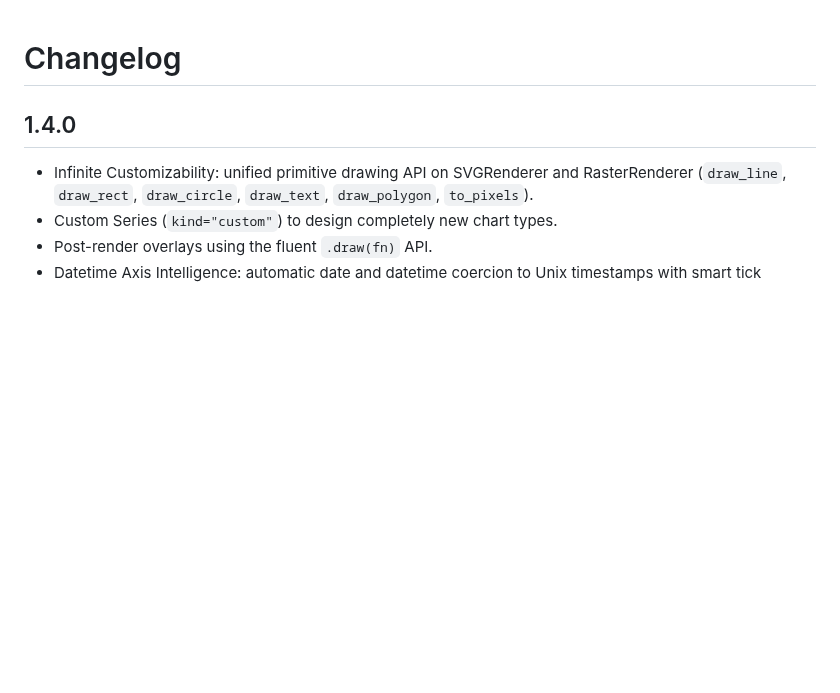
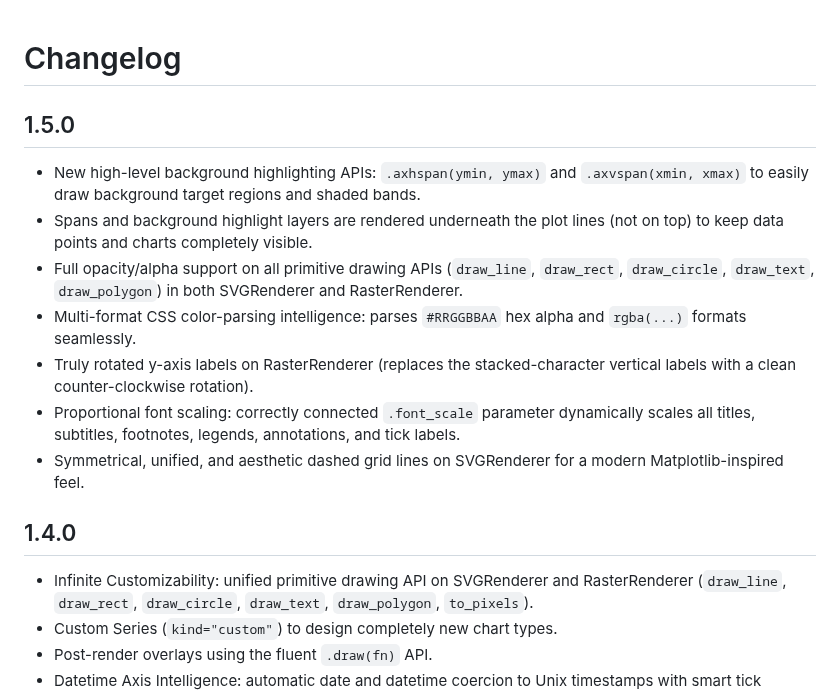
Before and after one commit to Rehanasharmin/ezplot, a Markdown page: CHANGELOG.md, the part around the change. Drawn GitHub-style; blank space fills up the shorter version.

```diff
--- a/CHANGELOG.md
+++ b/CHANGELOG.md
@@ -1,4 +1,14 @@
 # Changelog
+
+## 1.5.0
+
+- New high-level background highlighting APIs: `.axhspan(ymin, ymax)` and `.axvspan(xmin, xmax)` to easily draw background target regions and shaded bands.
+- Spans and background highlight layers are rendered underneath the plot lines (not on top) to keep data points and charts completely visible.
+- Full opacity/alpha support on all primitive drawing APIs (`draw_line`, `draw_rect`, `draw_circle`, `draw_text`, `draw_polygon`) in both SVGRenderer and RasterRenderer.
+- Multi-format CSS color-parsing intelligence: parses `#RRGGBBAA` hex alpha and `rgba(...)` formats seamlessly.
+- Truly rotated y-axis labels on RasterRenderer (replaces the stacked-character vertical labels with a clean counter-clockwise rotation).
+- Proportional font scaling: correctly connected `.font_scale` parameter dynamically scales all titles, subtitles, footnotes, legends, annotations, and tick labels.
+- Symmetrical, unified, and aesthetic dashed grid lines on SVGRenderer for a modern Matplotlib-inspired feel.
 
 ## 1.4.0
 
```
Also changed, not shown: README.md (+28 -14 lines), docs/showcase_custom.png, 6 other files.
